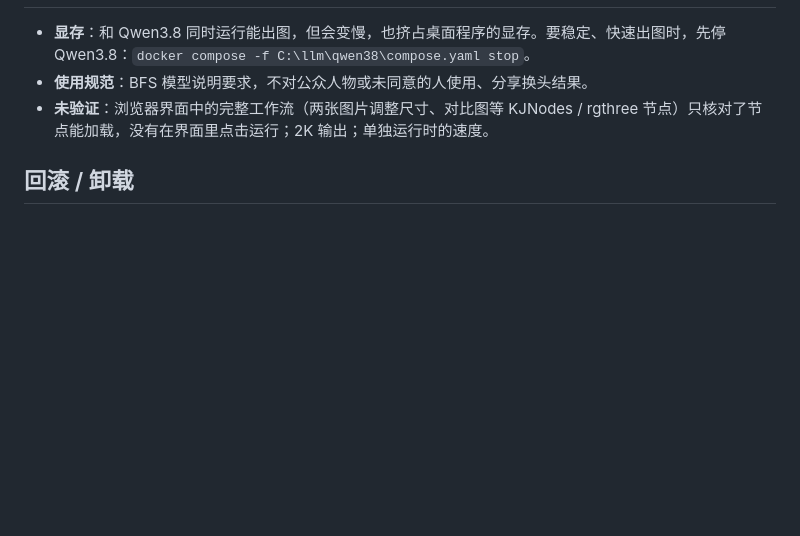
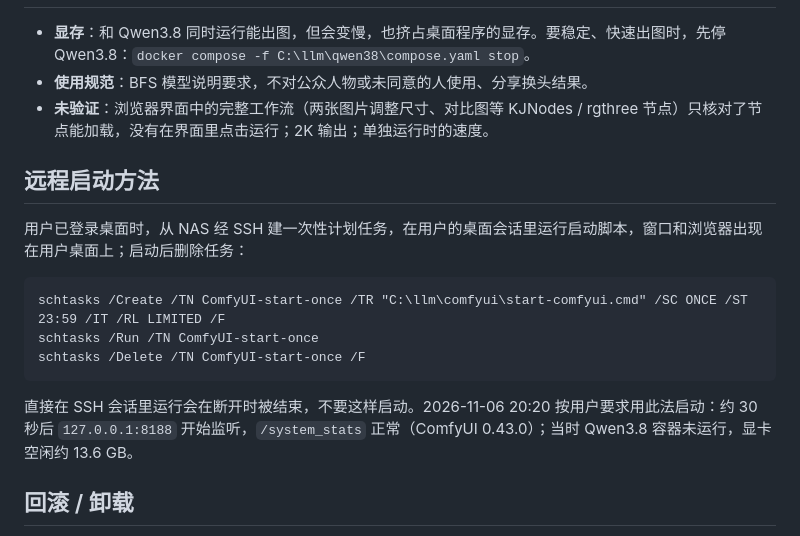
Before and after one commit to jds5/nas, a Markdown page: docs/operations/2026-11-02-内网GPU主机部署ComfyUI与Qwen-Image-2.1.md, the part around the change. GitHub-like rendering; blank space fills up the shorter version.

Commit message:
记录从 NAS 远程启动 GPU 主机 ComfyUI 的方法
Co-Authored-By: Claude Opus 5.5 <noreply@anthropic.com>

````diff
--- a/docs/operations/2026-11-02-内网GPU主机部署ComfyUI与Qwen-Image-2.1.md
+++ b/docs/operations/2026-11-02-内网GPU主机部署ComfyUI与Qwen-Image-2.1.md
@@ -55,6 +55,18 @@
 - **使用规范**：BFS 模型说明要求，不对公众人物或未同意的人使用、分享换头结果。
 - **未验证**：浏览器界面中的完整工作流（两张图片调整尺寸、对比图等 KJNodes / rgthree 节点）只核对了节点能加载，没有在界面里点击运行；2K 输出；单独运行时的速度。
 
+## 远程启动方法
+
+用户已登录桌面时，从 NAS 经 SSH 建一次性计划任务，在用户的桌面会话里运行启动脚本，窗口和浏览器出现在用户桌面上；启动后删除任务：
+
+```bat
+schtasks /Create /TN ComfyUI-start-once /TR "C:\llm\comfyui\start-comfyui.cmd" /SC ONCE /ST 23:59 /IT /RL LIMITED /F
+schtasks /Run /TN ComfyUI-start-once
+schtasks /Delete /TN ComfyUI-start-once /F
+```
+
+直接在 SSH 会话里运行会在断开时被结束，不要这样启动。2026-11-06 20:20 按用户要求用此法启动：约 30 秒后 `127.0.0.1:8188` 开始监听，`/system_stats` 正常（ComfyUI 0.43.0）；当时 Qwen3.8 容器未运行，显卡空闲约 13.6 GB。
+
 ## 回滚 / 卸载
 
 - 停止：关闭 `start-comfyui.cmd` 打开的窗口。
````
